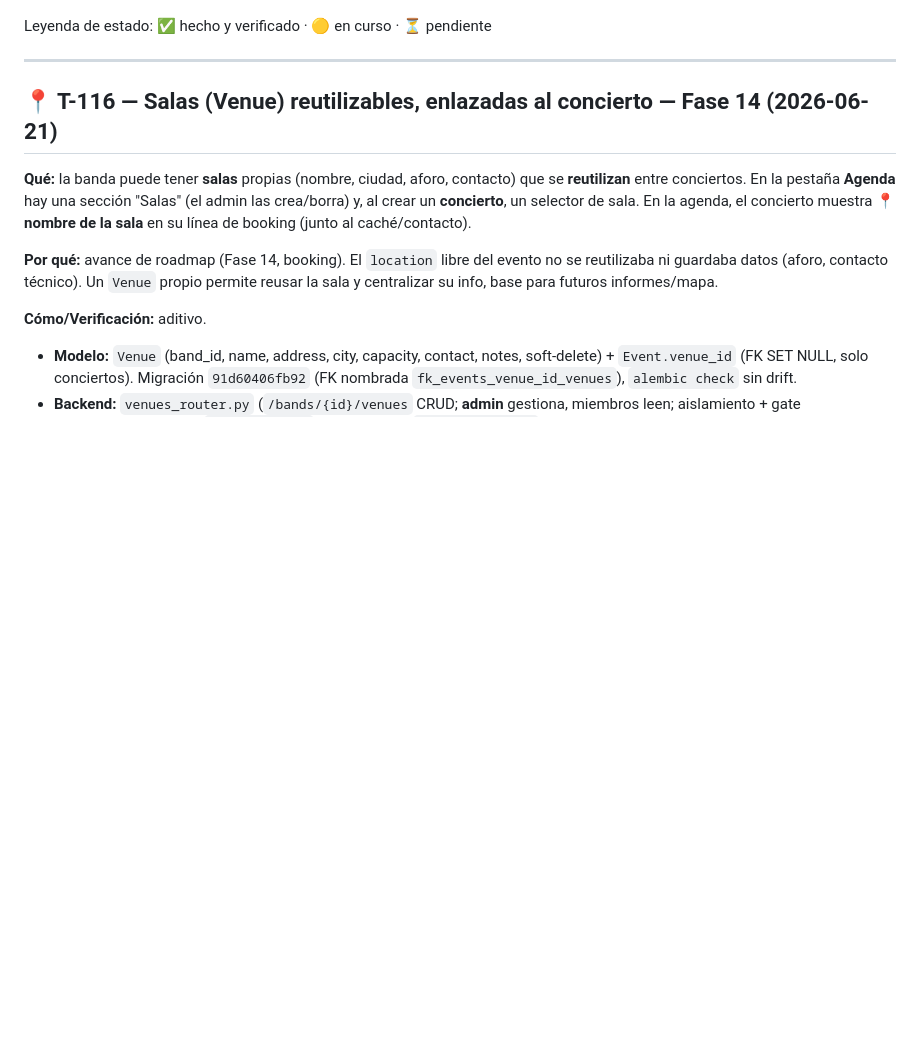
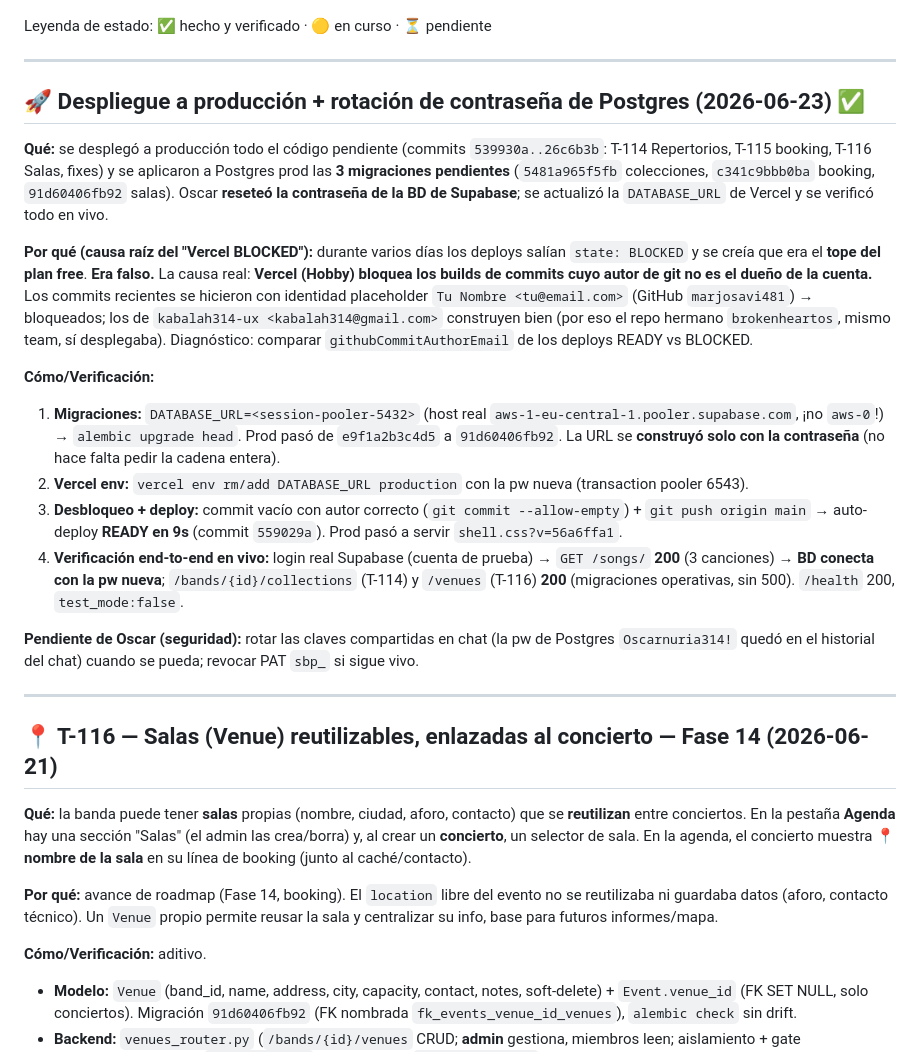
Before and after one commit to kabalah314-ux/chordflow, a Markdown page: REGISTRO_DE_CAMBIOS.md, the part around one of its changes. Rendered like a GitHub page; blank space fills up the shorter version.

```diff
--- a/REGISTRO_DE_CAMBIOS.md
+++ b/REGISTRO_DE_CAMBIOS.md
@@ -6,5 +6,35 @@
 
 Leyenda de estado: ✅ hecho y verificado · 🟡 en curso · ⏳ pendiente
+
+---
+
+## 🚀 Despliegue a producción + rotación de contraseña de Postgres (2026-06-23) ✅
+
+**Qué:** se desplegó a producción todo el código pendiente (commits `539930a..26c6b3b`: T-114
+Repertorios, T-115 booking, T-116 Salas, fixes) y se aplicaron a Postgres prod las **3 migraciones
+pendientes** (`5481a965f5fb` colecciones, `c341c9bbb0ba` booking, `91d60406fb92` salas). Oscar **reseteó
+la contraseña de la BD de Supabase**; se actualizó la `DATABASE_URL` de Vercel y se verificó todo en vivo.
+
+**Por qué (causa raíz del "Vercel BLOCKED"):** durante varios días los deploys salían `state: BLOCKED`
+y se creía que era el **tope del plan free**. **Era falso.** La causa real: **Vercel (Hobby) bloquea
+los builds de commits cuyo autor de git no es el dueño de la cuenta.** Los commits recientes se hicieron
+con identidad placeholder `Tu Nombre <tu@email.com>` (GitHub `marjosavi481`) → bloqueados; los de
+`kabalah314-ux <kabalah314@gmail.com>` construyen bien (por eso el repo hermano `brokenheartos`, mismo
+team, sí desplegaba). Diagnóstico: comparar `githubCommitAuthorEmail` de los deploys READY vs BLOCKED.
+
+**Cómo/Verificación:**
+1. **Migraciones:** `DATABASE_URL=<session-pooler-5432>` (host real `aws-1-eu-central-1.pooler.supabase.com`,
+   ¡no `aws-0`!) → `alembic upgrade head`. Prod pasó de `e9f1a2b3c4d5` a `91d60406fb92`. La URL se
+   **construyó solo con la contraseña** (no hace falta pedir la cadena entera).
+2. **Vercel env:** `vercel env rm/add DATABASE_URL production` con la pw nueva (transaction pooler 6543).
+3. **Desbloqueo + deploy:** commit vacío con autor correcto (`git commit --allow-empty`) + `git push
+   origin main` → auto-deploy **READY en 9s** (commit `559029a`). Prod pasó a servir `shell.css?v=56a6ffa1`.
+4. **Verificación end-to-end en vivo:** login real Supabase (cuenta de prueba) → `GET /songs/` **200**
+   (3 canciones) → **BD conecta con la pw nueva**; `/bands/{id}/collections` (T-114) y `/venues` (T-116)
+   **200** (migraciones operativas, sin 500). `/health` 200, `test_mode:false`.
+
+**Pendiente de Oscar (seguridad):** rotar las claves compartidas en chat (la pw de Postgres
+`Oscarnuria314!` quedó en el historial del chat) cuando se pueda; revocar PAT `sbp_` si sigue vivo.
 
 ---
 
```
Also changed, not shown: other parts of REGISTRO_DE_CAMBIOS.md (+1 -1 lines), harness/ROADMAP.md (+4 -4 lines), harness/TASKS.md (+12 -11 lines).
